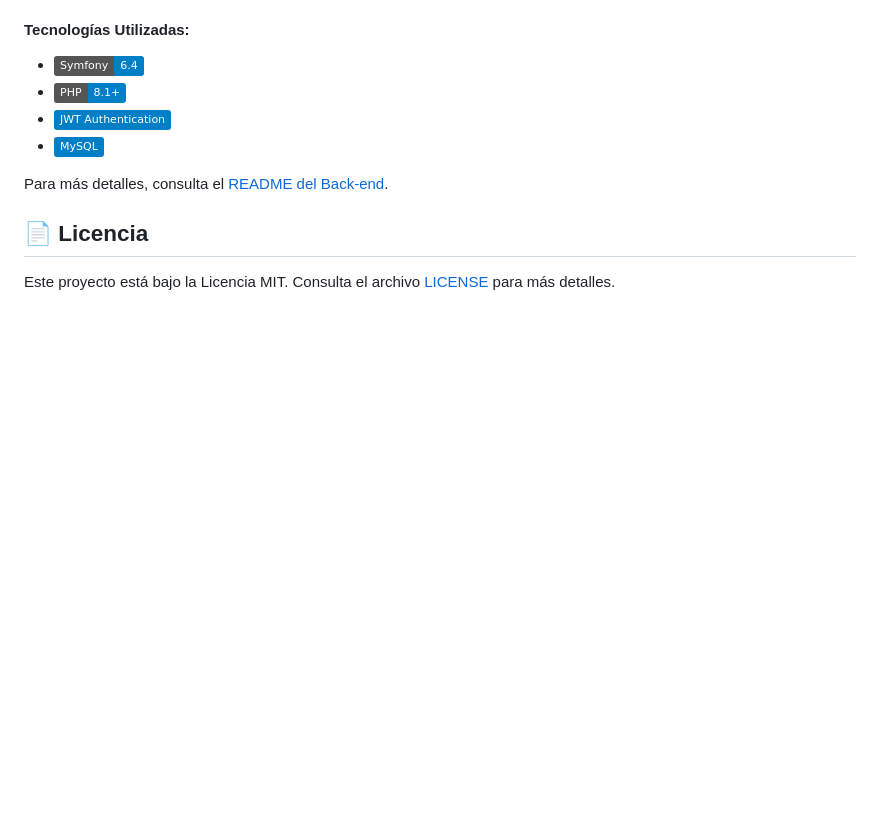
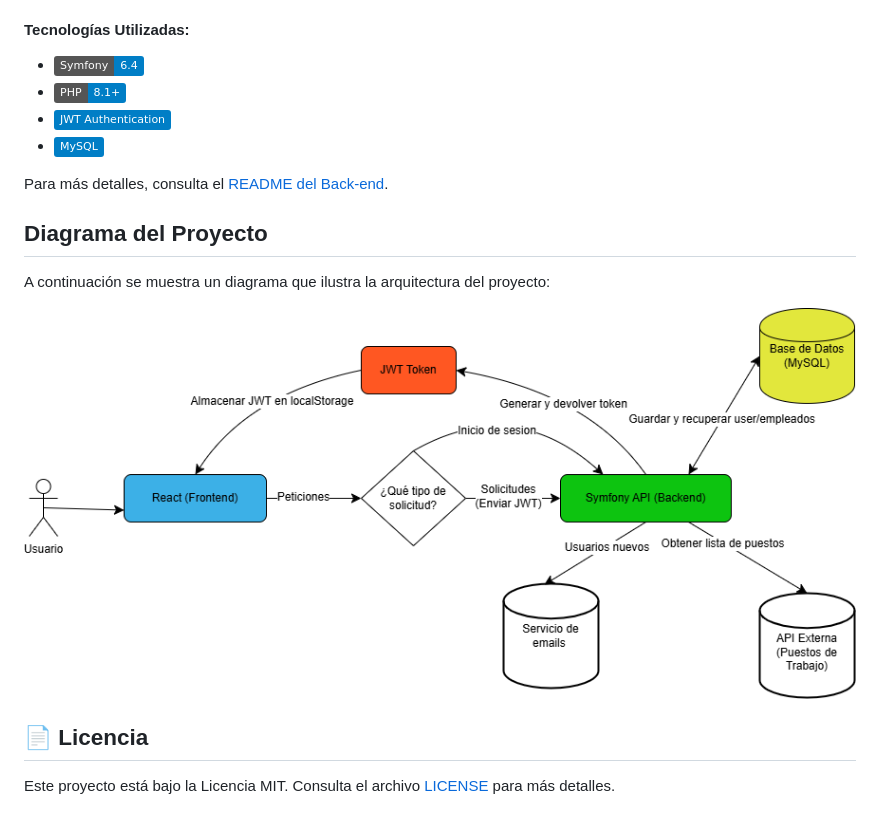
Before and after one commit to gabrielgarcia2211/app-employees, a Markdown page: README.md, the part around the change. Rendered like a GitHub page; pictures changed too: assets/diagrama.png (added); badges without logos; blank space fills up the shorter version.

Commit message:
feat: Diagrama de arquitectura

```diff
--- a/README.md
+++ b/README.md
@@ -30,6 +30,12 @@ El back-end utiliza **Symfony 6.4** junto con **JWT Authentication** para la ges
 
 Para más detalles, consulta el [README del Back-end](./back-end/README.md).
 
+## Diagrama del Proyecto
+
+A continuación se muestra un diagrama que ilustra la arquitectura del proyecto:
+
+![Diagrama del Proyecto](./assets/diagrama.png)
+
 ## 📄 Licencia
 
 Este proyecto está bajo la Licencia MIT. Consulta el archivo [LICENSE](LICENSE) para más detalles.
```
